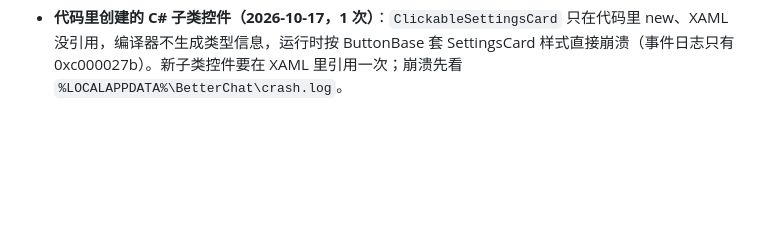
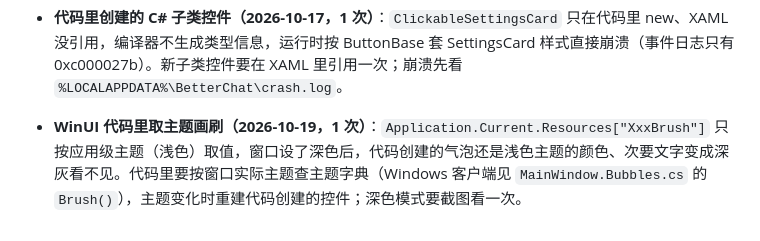
Before and after one commit to XiaoMouz/qq-bridge, a Markdown page: docs/lessons.md, the part around the change. Rendered like a GitHub page; blank space fills up the shorter version.

Commit message:
docs: 记录 WinUI 代码里取主题画刷的教训
Application.Current.Resources 只按应用级主题取画刷，窗口设深色后代码创建的控件颜色不对（2026-10-19，1 次）。

```diff
--- a/docs/lessons.md
+++ b/docs/lessons.md
@@ -82,3 +82,5 @@
 - **WinUI 内容「靠左、最宽 N」（2026-10-17，2 次）**：Windows 右栏给 StackPanel 设 MaxWidth + Stretch 会被居中，左边空一大块；改成 Left 又只按内容宽度排，SettingsCard 被挤窄、右侧数值掉到第二行。用星号列加 MaxWidth（`<ColumnDefinition Width="*" MaxWidth="800"/>`）。改完在宽窗口截图看一次。
 
 - **代码里创建的 C# 子类控件（2026-10-17，1 次）**：`ClickableSettingsCard` 只在代码里 new、XAML 没引用，编译器不生成类型信息，运行时按 ButtonBase 套 SettingsCard 样式直接崩溃（事件日志只有 0xc000027b）。新子类控件要在 XAML 里引用一次；崩溃先看 `%LOCALAPPDATA%\BetterChat\crash.log`。
+
+- **WinUI 代码里取主题画刷（2026-10-19，1 次）**：`Application.Current.Resources["XxxBrush"]` 只按应用级主题（浅色）取值，窗口设了深色后，代码创建的气泡还是浅色主题的颜色、次要文字变成深灰看不见。代码里要按窗口实际主题查主题字典（Windows 客户端见 `MainWindow.Bubbles.cs` 的 `Brush()`），主题变化时重建代码创建的控件；深色模式要截图看一次。
```
